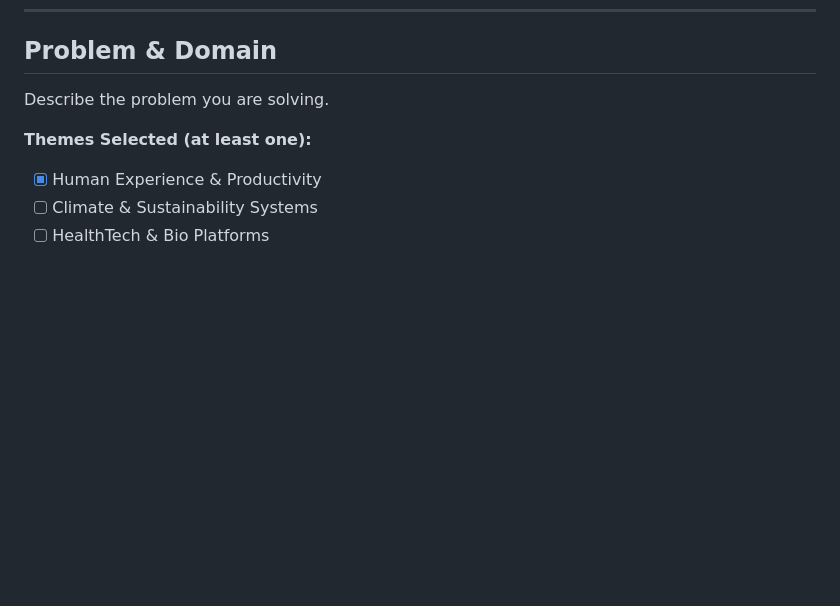
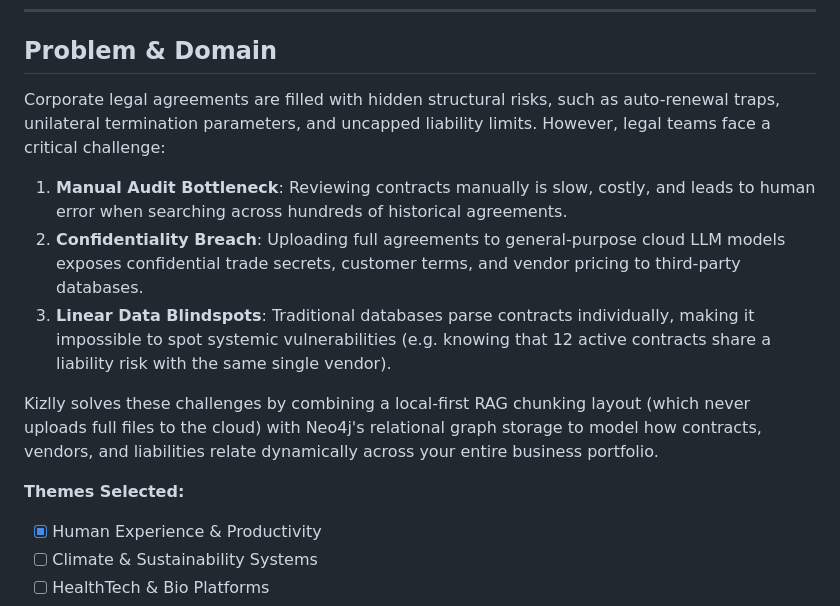
Before and after one commit to Meg-hanaa/kizlly, a Markdown page: README.md, the part around the change. GitHub-like rendering; blank space fills up the shorter version.

Commit message:
docs: complete Problem & Domain section in README

```diff
--- a/README.md
+++ b/README.md
@@ -20,9 +20,14 @@ Kizlly solves this by processing contracts through an isolated, multi-stage hybr
 
 ## Problem & Domain
 
-Describe the problem you are solving.
+Corporate legal agreements are filled with hidden structural risks, such as auto-renewal traps, unilateral termination parameters, and uncapped liability limits. However, legal teams face a critical challenge:
+1. **Manual Audit Bottleneck**: Reviewing contracts manually is slow, costly, and leads to human error when searching across hundreds of historical agreements.
+2. **Confidentiality Breach**: Uploading full agreements to general-purpose cloud LLM models exposes confidential trade secrets, customer terms, and vendor pricing to third-party databases.
+3. **Linear Data Blindspots**: Traditional databases parse contracts individually, making it impossible to spot systemic vulnerabilities (e.g. knowing that 12 active contracts share a liability risk with the same single vendor).
 
-**Themes Selected (at least one):**
+Kizlly solves these challenges by combining a local-first RAG chunking layout (which never uploads full files to the cloud) with Neo4j's relational graph storage to model how contracts, vendors, and liabilities relate dynamically across your entire business portfolio.
+
+**Themes Selected:**
 - [x] Human Experience & Productivity
 - [ ] Climate & Sustainability Systems
 - [ ] HealthTech & Bio Platforms
```
